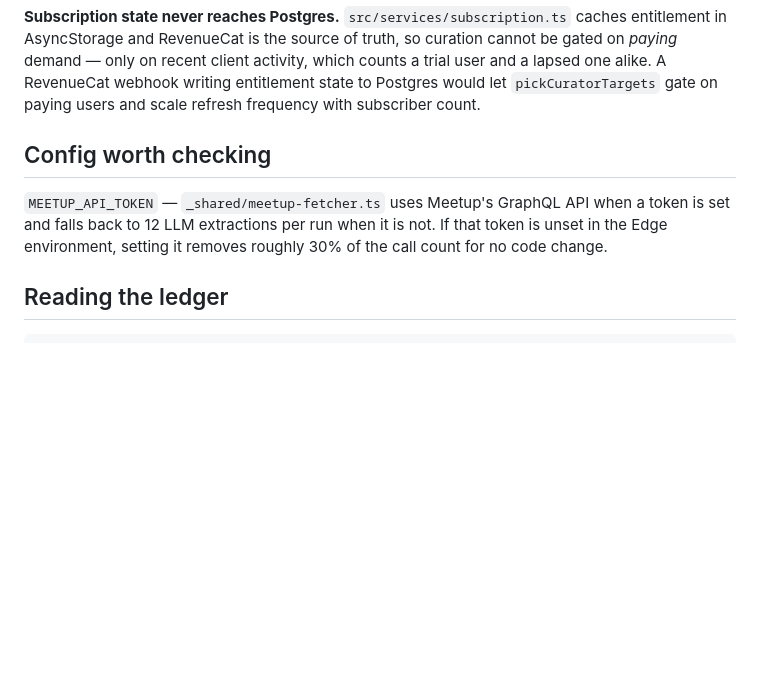
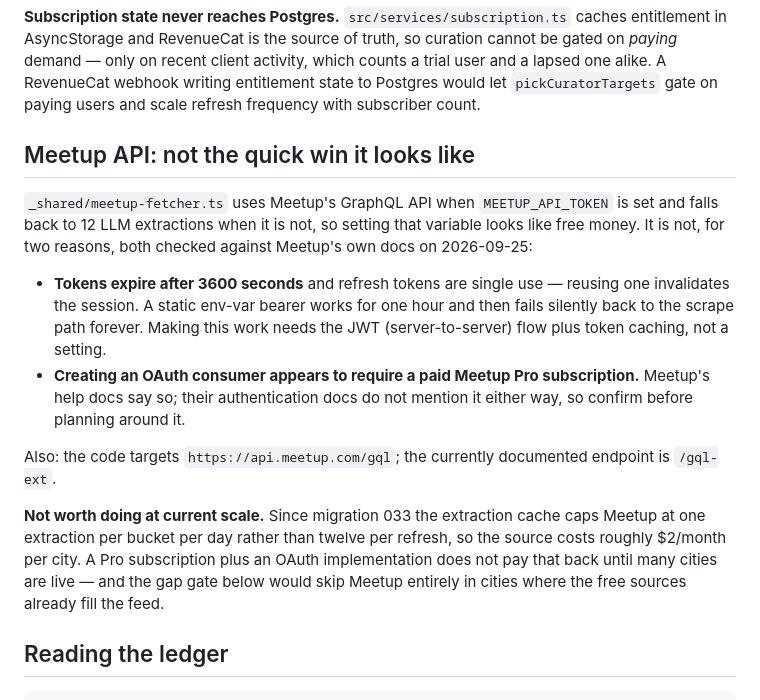
Before and after one commit to mateo2lit/NearMe, a Markdown page: docs/llm-cost.md, the part around the change. GitHub-like rendering; blank space fills up the shorter version.

Commit message:
Stop calling the Meetup API a free win
Checked against Meetup's docs: access tokens expire after 3600 seconds with
single-use refresh tokens, so the static MEETUP_API_TOKEN bearer the fetcher
expects would work for an hour and then fail silently into the scrape path.
Creating an OAuth consumer also appears to require a paid Pro subscription.

Since 033 capped Meetup at one extraction per bucket per day, the source costs
roughly $2/month per city, which does not repay a subscription plus a JWT flow
at current scale.

Co-Authored-By: Claude Opus 5 <noreply@anthropic.com>

```diff
--- a/docs/llm-cost.md
+++ b/docs/llm-cost.md
@@ -131,12 +131,30 @@ which counts a trial user and a lapsed one alike. A RevenueCat webhook writing
 entitlement state to Postgres would let `pickCuratorTargets` gate on paying
 users and scale refresh frequency with subscriber count.
 
-## Config worth checking
+## Meetup API: not the quick win it looks like
 
-`MEETUP_API_TOKEN` — `_shared/meetup-fetcher.ts` uses Meetup's GraphQL API when
-a token is set and falls back to 12 LLM extractions per run when it is not. If
-that token is unset in the Edge environment, setting it removes roughly 30% of
-the call count for no code change.
+`_shared/meetup-fetcher.ts` uses Meetup's GraphQL API when `MEETUP_API_TOKEN`
+is set and falls back to 12 LLM extractions when it is not, so setting that
+variable looks like free money. It is not, for two reasons, both checked against
+Meetup's own docs on 2026-09-25:
+
+- **Tokens expire after 3600 seconds** and refresh tokens are single use —
+  reusing one invalidates the session. A static env-var bearer works for one
+  hour and then fails silently back to the scrape path forever. Making this work
+  needs the JWT (server-to-server) flow plus token caching, not a setting.
+- **Creating an OAuth consumer appears to require a paid Meetup Pro
+  subscription.** Meetup's help docs say so; their authentication docs do not
+  mention it either way, so confirm before planning around it.
+
+Also: the code targets `https://api.meetup.com/gql`; the currently documented
+endpoint is `/gql-ext`.
+
+**Not worth doing at current scale.** Since migration 033 the extraction cache
+caps Meetup at one extraction per bucket per day rather than twelve per refresh,
+so the source costs roughly $2/month per city. A Pro subscription plus an OAuth
+implementation does not pay that back until many cities are live — and the gap
+gate below would skip Meetup entirely in cities where the free sources already
+fill the feed.
 
 ## Reading the ledger
 
```
